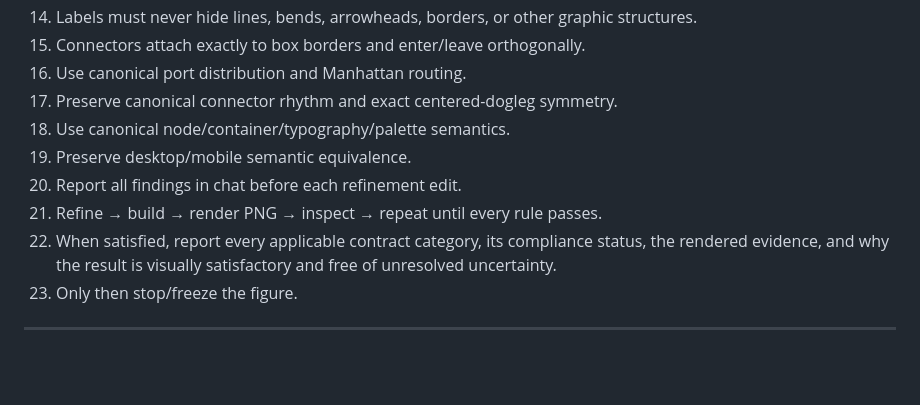
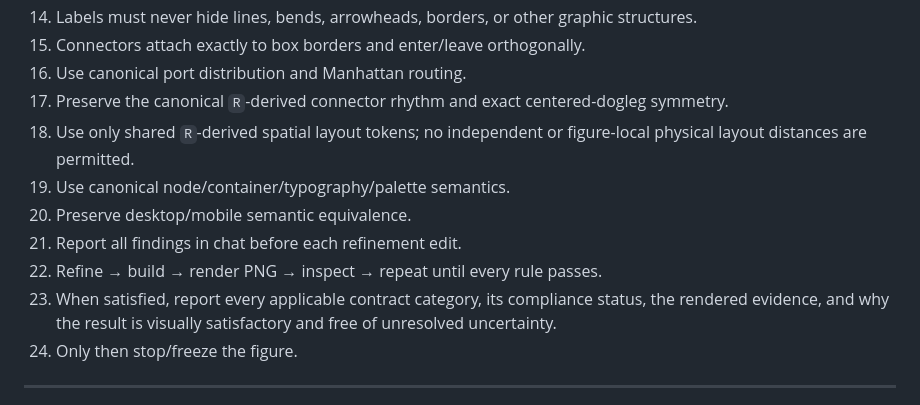
Before and after one commit to SNodeC/SNode.C-Landingpages, a Markdown page: PAGE-SYSTEM.md, the part around one of its changes. Rendered like a GitHub page; blank space fills up the shorter version.

```diff
--- a/PAGE-SYSTEM.md
+++ b/PAGE-SYSTEM.md
@@ -1108,15 +1172,18 @@ For every canonical technical TikZ figure:
     structures.
 15. Connectors attach exactly to box borders and enter/leave orthogonally.
 16. Use canonical port distribution and Manhattan routing.
-17. Preserve canonical connector rhythm and exact centered-dogleg symmetry.
-18. Use canonical node/container/typography/palette semantics.
-19. Preserve desktop/mobile semantic equivalence.
-20. Report all findings in chat before each refinement edit.
-21. Refine → build → render PNG → inspect → repeat until every rule passes.
-22. When satisfied, report every applicable contract category, its compliance status,
+17. Preserve the canonical `R`-derived connector rhythm and exact centered-dogleg
+    symmetry.
+18. Use only shared `R`-derived spatial layout tokens; no independent or figure-local
+    physical layout distances are permitted.
+19. Use canonical node/container/typography/palette semantics.
+20. Preserve desktop/mobile semantic equivalence.
+21. Report all findings in chat before each refinement edit.
+22. Refine → build → render PNG → inspect → repeat until every rule passes.
+23. When satisfied, report every applicable contract category, its compliance status,
     the rendered evidence, and why the result is visually satisfactory and free of
     unresolved uncertainty.
-23. Only then stop/freeze the figure.
+24. Only then stop/freeze the figure.
 
 ---
 
```
Also changed, not shown: other parts of PAGE-SYSTEM.md (+91 -27 lines).
